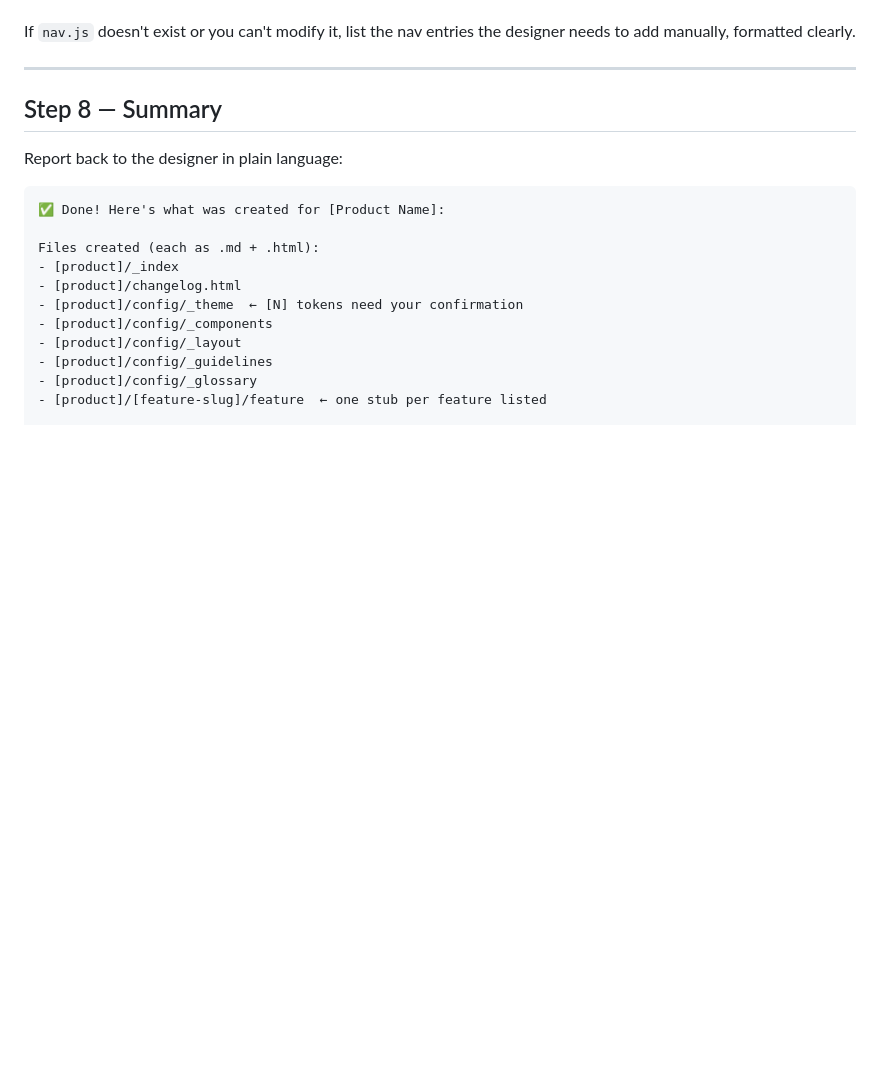
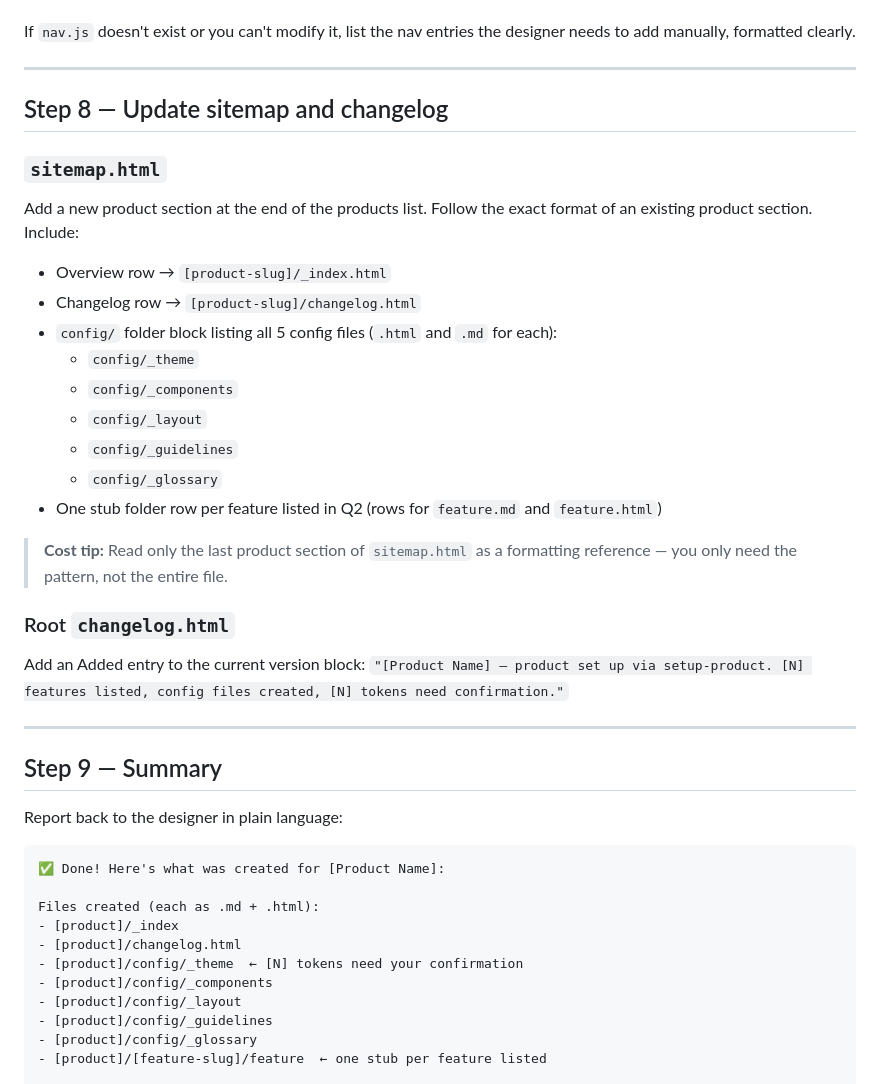
Before and after one commit to faye-ck/ux-library-staging, a Markdown page: .claude/commands/setup-product.md, the part around the change. Rendered like a GitHub page; blank space fills up the shorter version.

```diff
--- a/.claude/commands/setup-product.md
+++ b/.claude/commands/setup-product.md
@@ -163,7 +163,31 @@ If `nav.js` doesn't exist or you can't modify it, list the nav entries the desig
 
 ---
 
-## Step 8 — Summary
+## Step 8 — Update sitemap and changelog
+
+### `sitemap.html`
+
+Add a new product section at the end of the products list. Follow the exact format of an existing product section. Include:
+- Overview row → `[product-slug]/_index.html`
+- Changelog row → `[product-slug]/changelog.html`
+- `config/` folder block listing all 5 config files (`.html` and `.md` for each):
+  - `config/_theme`
+  - `config/_components`
+  - `config/_layout`
+  - `config/_guidelines`
+  - `config/_glossary`
+- One stub folder row per feature listed in Q2 (rows for `feature.md` and `feature.html`)
+
+> **Cost tip:** Read only the last product section of `sitemap.html` as a formatting reference — you only need the pattern, not the entire file.
+
+### Root `changelog.html`
+
+Add an Added entry to the current version block:
+`"[Product Name] — product set up via setup-product. [N] features listed, config files created, [N] tokens need confirmation."`
+
+---
+
+## Step 9 — Summary
 
 Report back to the designer in plain language:
 
```
Also changed, not shown: .claude/commands/add-platform-delta.md (+21 -0 lines), .claude/commands/document-feature-spec.md (+22 -0 lines).
